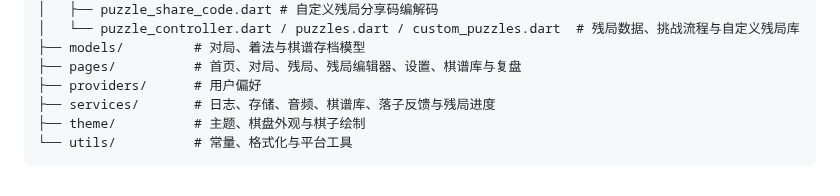
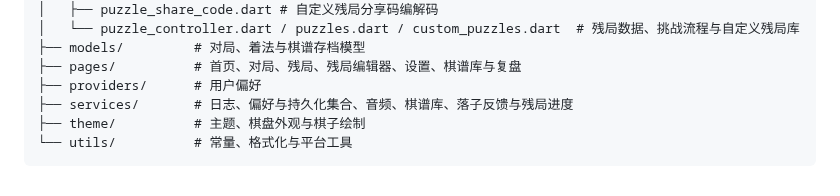
Before and after one commit to g-ai-002/flutter-gomoku, a Markdown page: README.md, the part around the change. Drawn GitHub-style.

Commit message:
docs: 更新 v0.5.1 发布结果
记录 Gitea Actions 三端构建与 Release 发布成功；
补充 services 目录中的持久化集合说明。

Co-authored-by: Qwen-Coder <qwen-coder@alibabacloud.com>

````diff
--- a/README.md
+++ b/README.md
@@ -91,7 +91,7 @@ lib/
 ├── models/         # 对局、着法与棋谱存档模型
 ├── pages/          # 首页、对局、残局、残局编辑器、设置、棋谱库与复盘
 ├── providers/      # 用户偏好
-├── services/       # 日志、存储、音频、棋谱库、落子反馈与残局进度
+├── services/       # 日志、偏好与持久化集合、音频、棋谱库、落子反馈与残局进度
 ├── theme/          # 主题、棋盘外观与棋子绘制
 └── utils/          # 常量、格式化与平台工具
 ```
````
Also changed, not shown: plan.md (+1 -0 lines).
